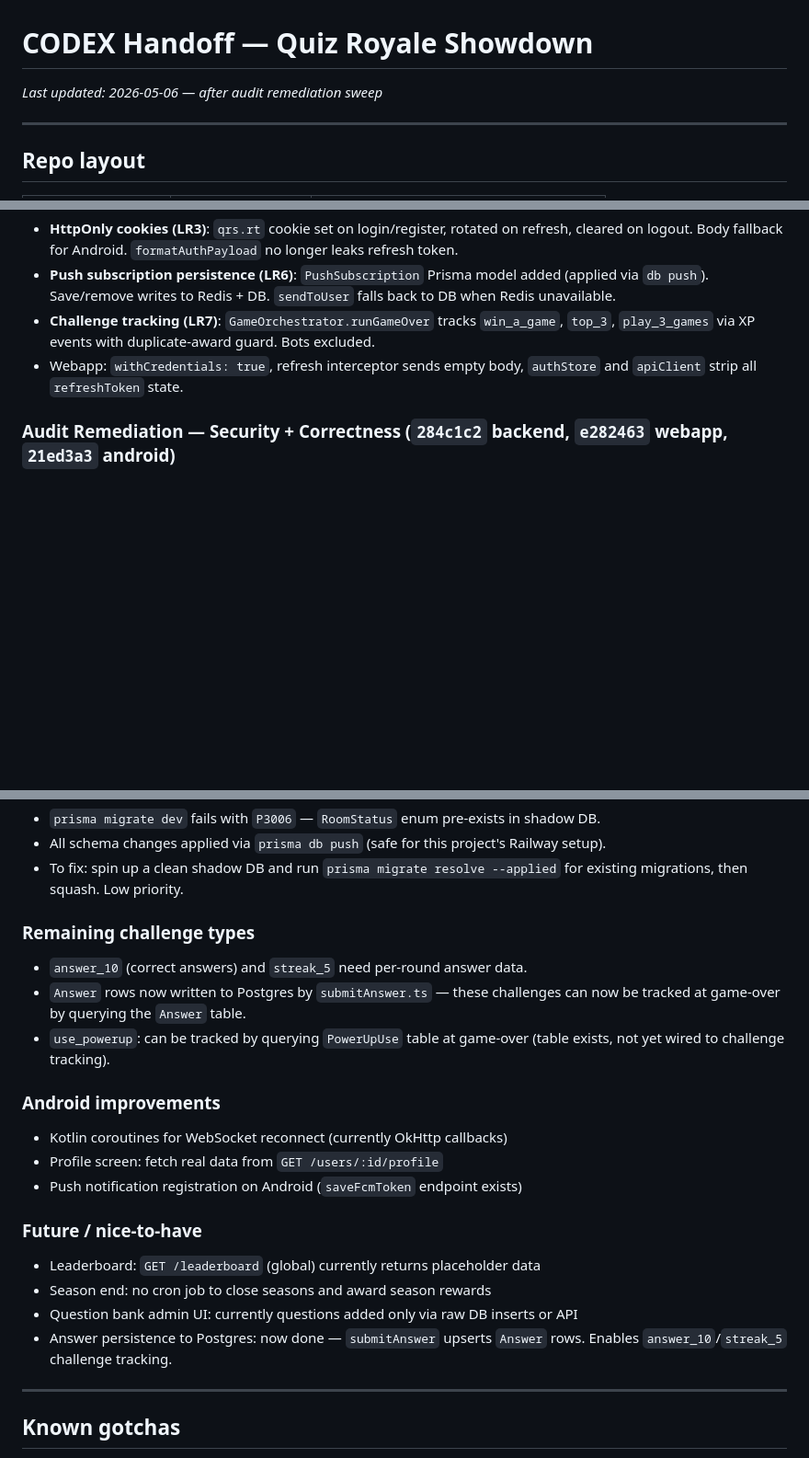
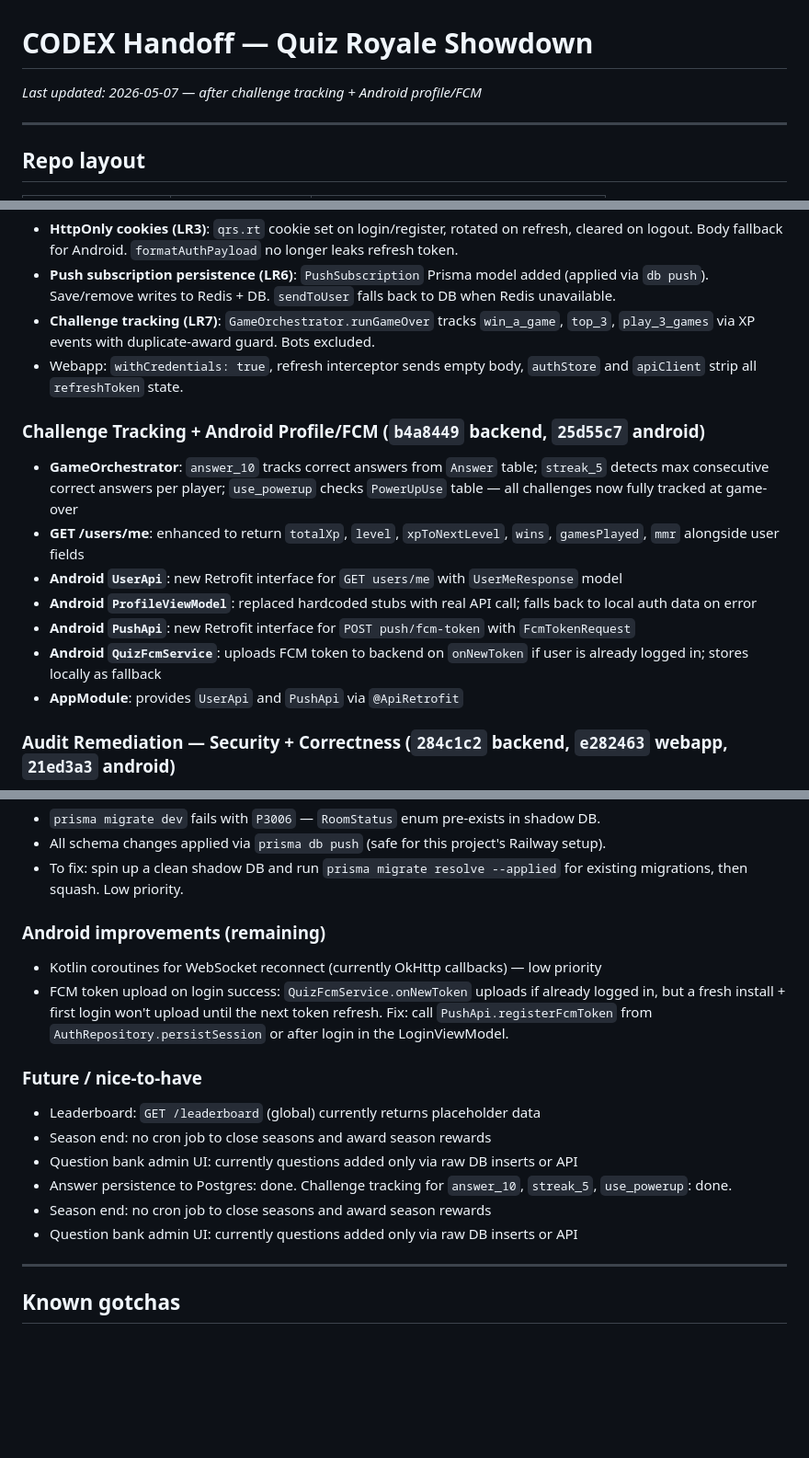
Before and after one commit to adaPlu/quiz_royale_showdown, a Markdown page: CODEX_HANDOFF.md, 3 parts joined by grey strips. Shown at 92% size. Drawn GitHub-style; blank space fills up the shorter version.

Commit message:
docs: update CODEX_HANDOFF after challenge tracking + Android work
Co-Authored-By: Claude Sonnet 4.6 <noreply@anthropic.com>

```diff
--- a/CODEX_HANDOFF.md
+++ b/CODEX_HANDOFF.md
@@ -1,6 +1,6 @@
 # CODEX Handoff — Quiz Royale Showdown
 
-_Last updated: 2026-05-06 — after audit remediation sweep_
+_Last updated: 2026-05-07 — after challenge tracking + Android profile/FCM_
 
 ---
 
@@ -79,6 +79,15 @@ All worktrees share the same GitHub remote: `https://github.com/adaPlu/quiz_roya
 - **Challenge tracking (LR7)**: `GameOrchestrator.runGameOver` tracks `win_a_game`, `top_3`, `play_3_games` via XP events with duplicate-award guard. Bots excluded.
 - Webapp: `withCredentials: true`, refresh interceptor sends empty body, `authStore` and `apiClient` strip all `refreshToken` state.
 
+### Challenge Tracking + Android Profile/FCM (`b4a8449` backend, `25d55c7` android)
+- **GameOrchestrator**: `answer_10` tracks correct answers from `Answer` table; `streak_5` detects max consecutive correct answers per player; `use_powerup` checks `PowerUpUse` table — all challenges now fully tracked at game-over
+- **GET /users/me**: enhanced to return `totalXp`, `level`, `xpToNextLevel`, `wins`, `gamesPlayed`, `mmr` alongside user fields
+- **Android `UserApi`**: new Retrofit interface for `GET users/me` with `UserMeResponse` model
+- **Android `ProfileViewModel`**: replaced hardcoded stubs with real API call; falls back to local auth data on error
+- **Android `PushApi`**: new Retrofit interface for `POST push/fcm-token` with `FcmTokenRequest`
+- **Android `QuizFcmService`**: uploads FCM token to backend on `onNewToken` if user is already logged in; stores locally as fallback
+- **AppModule**: provides `UserApi` and `PushApi` via `@ApiRetrofit`
+
 ### Audit Remediation — Security + Correctness (`284c1c2` backend, `e282463` webapp, `21ed3a3` android)
 - **RoomService**: `generateRoomCode` now uses `crypto.randomInt` (was `Math.random`)
 - **socket/middleware**: DB error in `prisma.user.findUnique` now rejects connection with `AUTH_DB_ERROR` instead of falling back to unverified JWT payload fields
@@ -117,21 +126,17 @@ All worktrees share the same GitHub remote: `https://github.com/adaPlu/quiz_roya
 - All schema changes applied via `prisma db push` (safe for this project's Railway setup).
 - To fix: spin up a clean shadow DB and run `prisma migrate resolve --applied` for existing migrations, then squash. Low priority.
 
-### Remaining challenge types
-- `answer_10` (correct answers) and `streak_5` need per-round answer data.
-- `Answer` rows now written to Postgres by `submitAnswer.ts` — these challenges can now be tracked at game-over by querying the `Answer` table.
-- `use_powerup`: can be tracked by querying `PowerUpUse` table at game-over (table exists, not yet wired to challenge tracking).
-
-### Android improvements
-- Kotlin coroutines for WebSocket reconnect (currently OkHttp callbacks)
-- Profile screen: fetch real data from `GET /users/:id/profile`
-- Push notification registration on Android (`saveFcmToken` endpoint exists)
+### Android improvements (remaining)
+- Kotlin coroutines for WebSocket reconnect (currently OkHttp callbacks) — low priority
+- FCM token upload on login success: `QuizFcmService.onNewToken` uploads if already logged in, but a fresh install + first login won't upload until the next token refresh. Fix: call `PushApi.registerFcmToken` from `AuthRepository.persistSession` or after login in the LoginViewModel.
 
 ### Future / nice-to-have
 - Leaderboard: `GET /leaderboard` (global) currently returns placeholder data
 - Season end: no cron job to close seasons and award season rewards
 - Question bank admin UI: currently questions added only via raw DB inserts or API
-- Answer persistence to Postgres: now done — `submitAnswer` upserts `Answer` rows. Enables `answer_10`/`streak_5` challenge tracking.
+- Answer persistence to Postgres: done. Challenge tracking for `answer_10`, `streak_5`, `use_powerup`: done.
+- Season end: no cron job to close seasons and award season rewards
+- Question bank admin UI: currently questions added only via raw DB inserts or API
 
 ---
 
```
